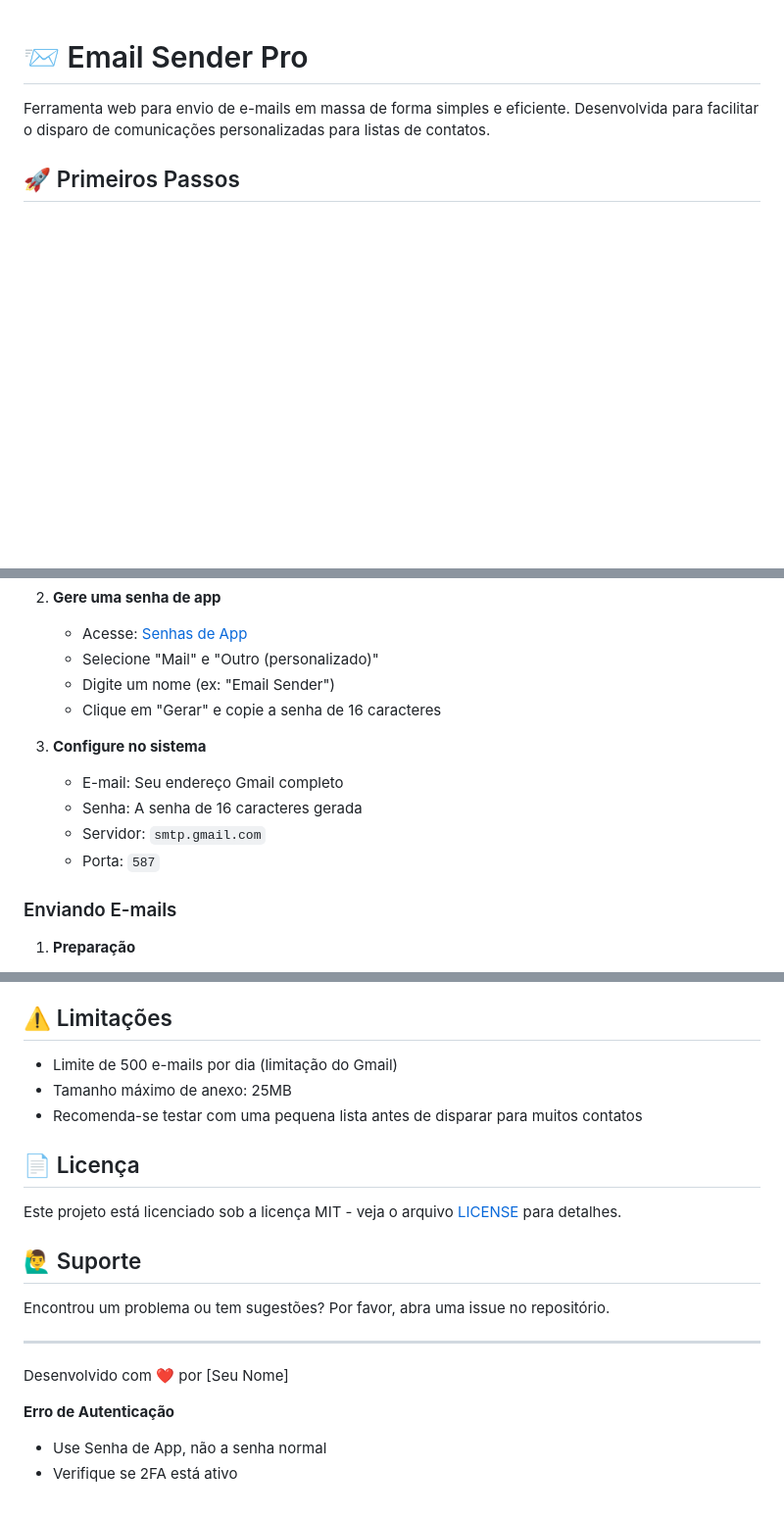
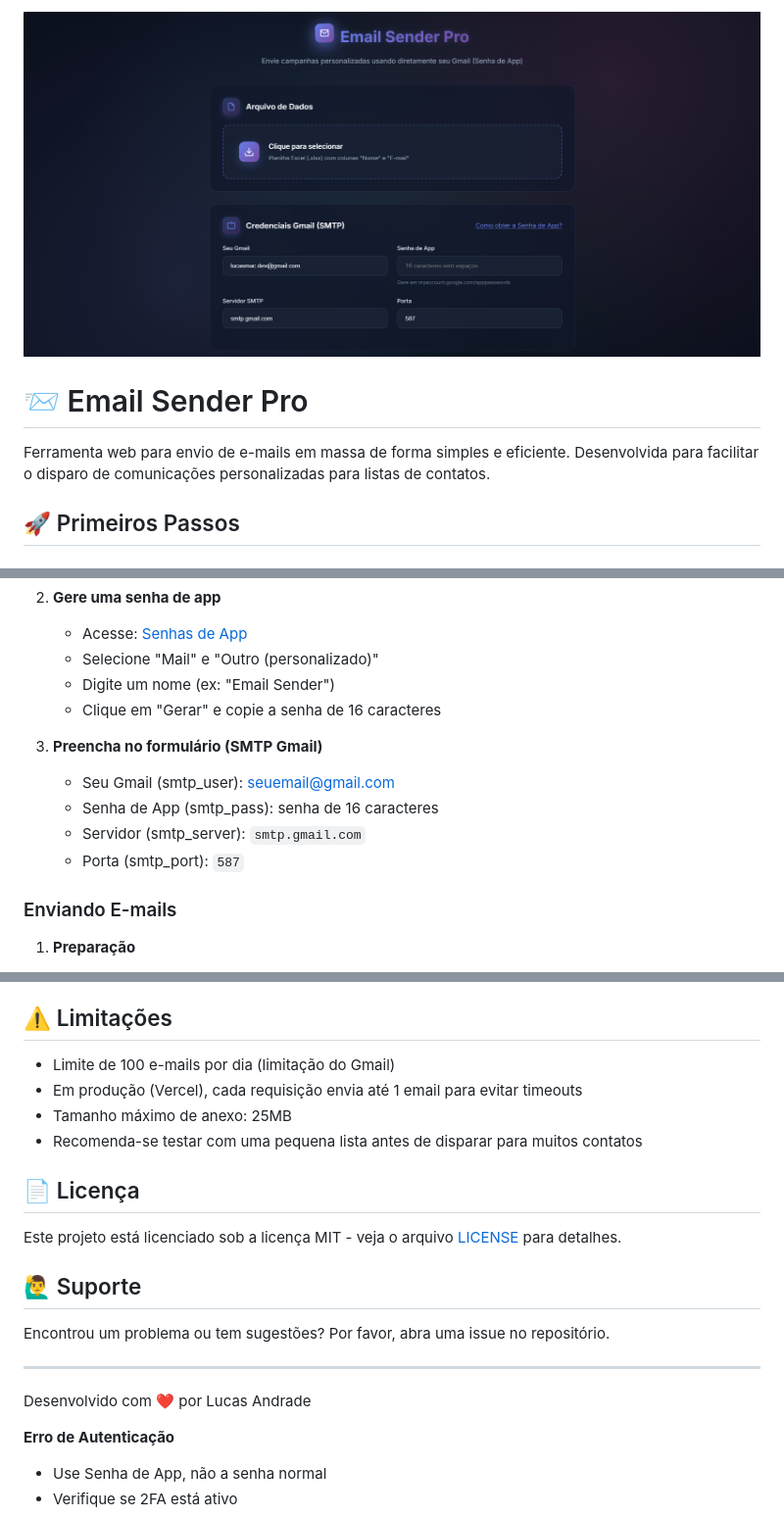
Before and after one commit to valentelucass/email-sender-pro, a Markdown page: README.md, 3 parts joined by grey strips. Shown: that part at 98% size. Rendered like a GitHub page; pictures changed too: foto.png (added); blank space fills up the shorter version.

Commit message:
Deploy vercel 3

```diff
--- a/README.md
+++ b/README.md
@@ -1,3 +1,16 @@
+<!-- PORTFOLIO-FEATURED
+title: Email Sender Pro
+description: Ferramenta web para envio de e-mails em massa de forma simples e eficiente, com suporte a personalização via planilha e integração com Gmail.
+technologies: Python, Flask, HTML5, CSS3, JavaScript
+demo: https://email-sender-pro.vercel.app/
+highlight: true
+image: foto.png
+-->
+
+<p align="center">
+  <img src="foto.png" alt="Capa do projeto" width="1200">
+</p>
+
 # 📨 Email Sender Pro
 
 Ferramenta web para envio de e-mails em massa de forma simples e eficiente. Desenvolvida para facilitar o disparo de comunicações personalizadas para listas de contatos.
@@ -61,11 +74,11 @@ Exemplo:
    - Digite um nome (ex: "Email Sender")
    - Clique em "Gerar" e copie a senha de 16 caracteres
 
-3. **Configure no sistema**
-   - E-mail: Seu endereço Gmail completo
-   - Senha: A senha de 16 caracteres gerada
-   - Servidor: `smtp.gmail.com`
-   - Porta: `587`
+3. **Preencha no formulário (SMTP Gmail)**
+   - Seu Gmail (smtp_user): seuemail@gmail.com
+   - Senha de App (smtp_pass): senha de 16 caracteres
+   - Servidor (smtp_server): `smtp.gmail.com`
+   - Porta (smtp_port): `587`
 
 ### Enviando E-mails
 
@@ -121,7 +135,8 @@ SECRET_KEY=sua_chave_secreta_aqui
 
 ## ⚠️ Limitações
 
-- Limite de 500 e-mails por dia (limitação do Gmail)
+- Limite de 100 e-mails por dia (limitação do Gmail)
+- Em produção (Vercel), cada requisição envia até 1 email para evitar timeouts
 - Tamanho máximo de anexo: 25MB
 - Recomenda-se testar com uma pequena lista antes de disparar para muitos contatos
 
@@ -135,7 +150,7 @@ Encontrou um problema ou tem sugestões? Por favor, abra uma issue no repositór
 
 ---
 
-Desenvolvido com ❤️ por [Seu Nome]
+Desenvolvido com ❤️ por Lucas Andrade
 
 **Erro de Autenticação**
 - Use Senha de App, não a senha normal
```
Also changed, not shown: other parts of README.md (+1 -0 lines), 3 other files.
